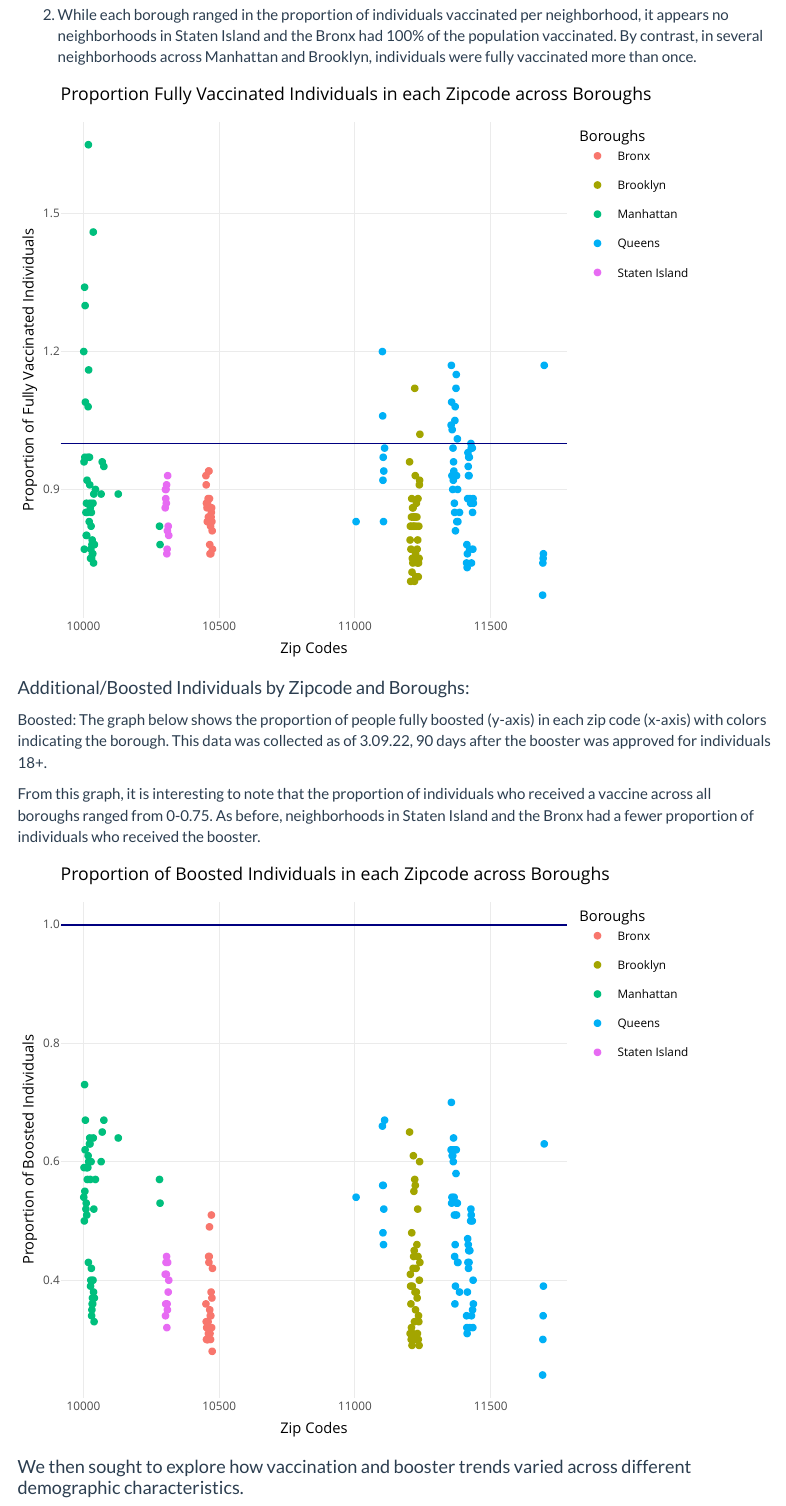
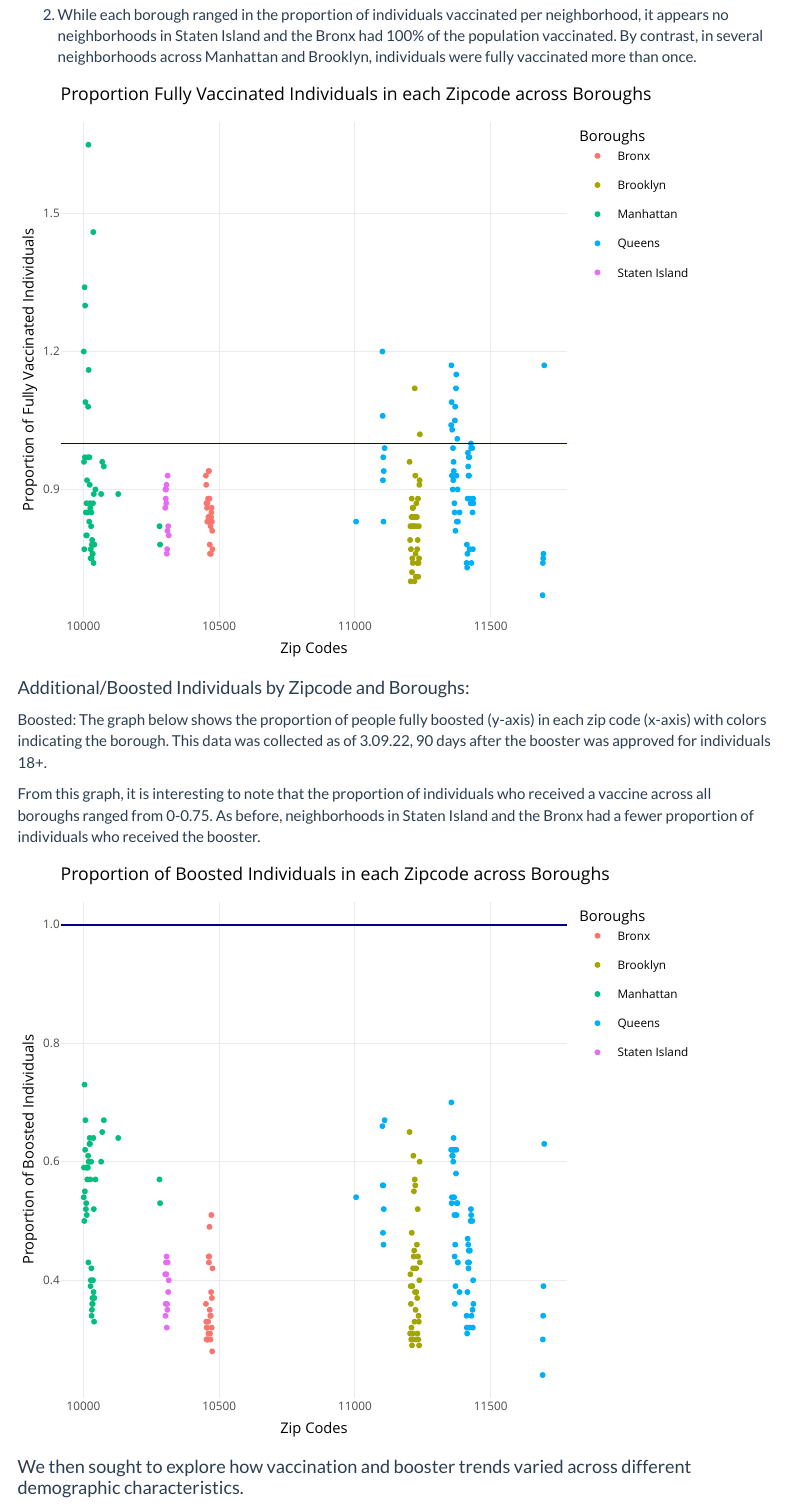
Before and after one commit to Niharikavt/Niharika_DS.github.io, an R Markdown document (Exploratory_Analysis.Rmd): the page in a window 1100 px wide, from 320 px down. Rendered offline with R 4.5, knitr and Pandoc, with nearby package versions; some code elsewhere in the file could not run offline; menus at the side of the page are left out; column names are cleaned by a stand-in for the janitor package.

Commit message:
changing size of dots on plots

```diff
--- a/Exploratory_Analysis.Rmd
+++ b/Exploratory_Analysis.Rmd
@@ -52,7 +52,7 @@ ggplot(merged_vaccine_data) +
     y = count_Fully_prop,
     colour = borough
   ) +
-  geom_point(shape = "circle", size = 1.5) +
+  geom_point(shape = "circle", size = 1) +
   scale_color_hue(direction = 1) +
   labs(
     x = "Zip Codes",
@@ -80,7 +80,7 @@ ggplot(merged_vaccine_data) +
     y = count_Additional_prop,
     colour = borough
   ) +
-  geom_point(shape = "circle", size = 1.5) +
+  geom_point(shape = "circle", size = 1) +
   scale_color_hue(direction = 1) +
   labs(
     x = "Zip Codes",
```
Also changed, not shown: Project_Report.Rmd (+2 -2 lines), Exploratory_Analysis.html, Project_Report.html.
